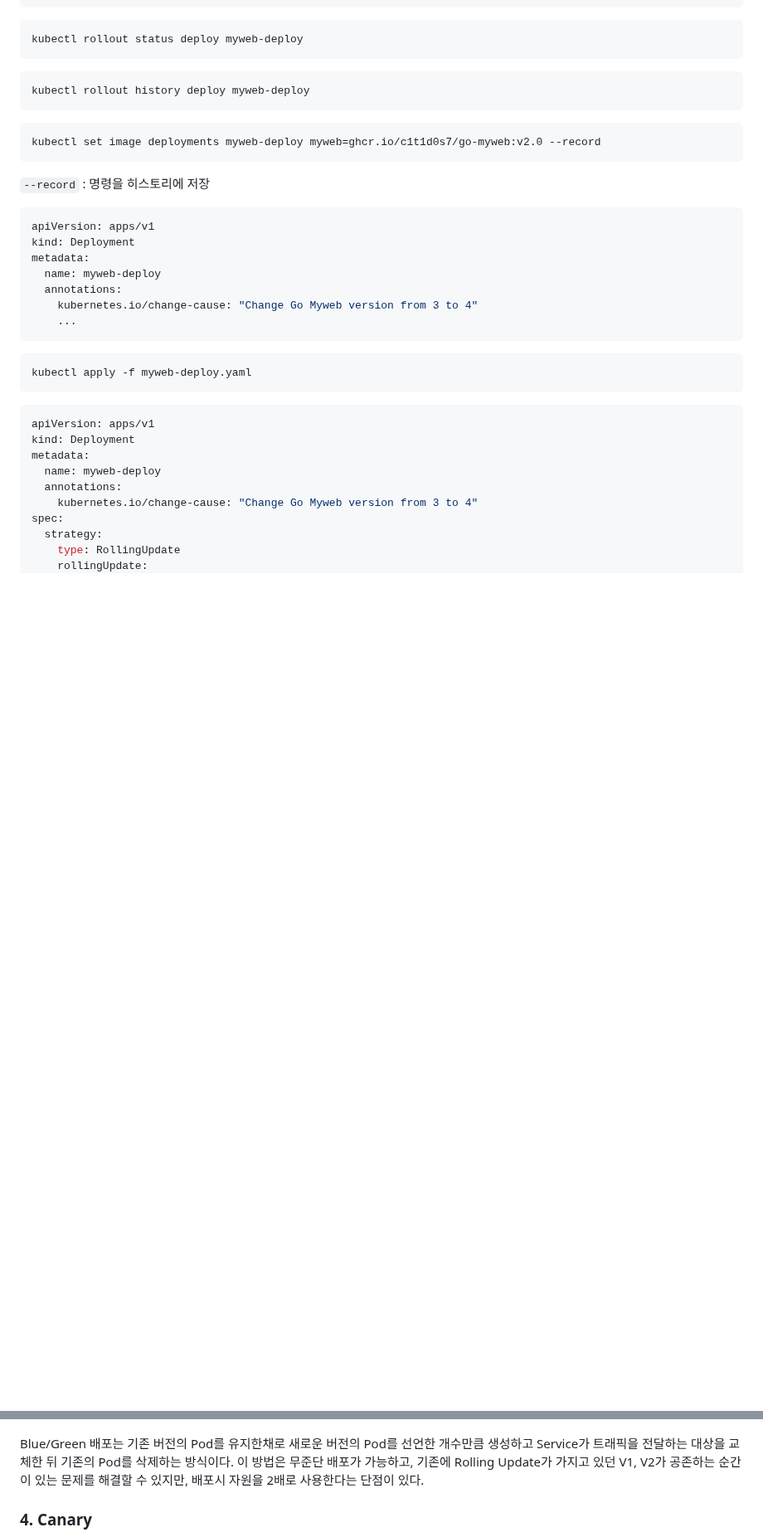
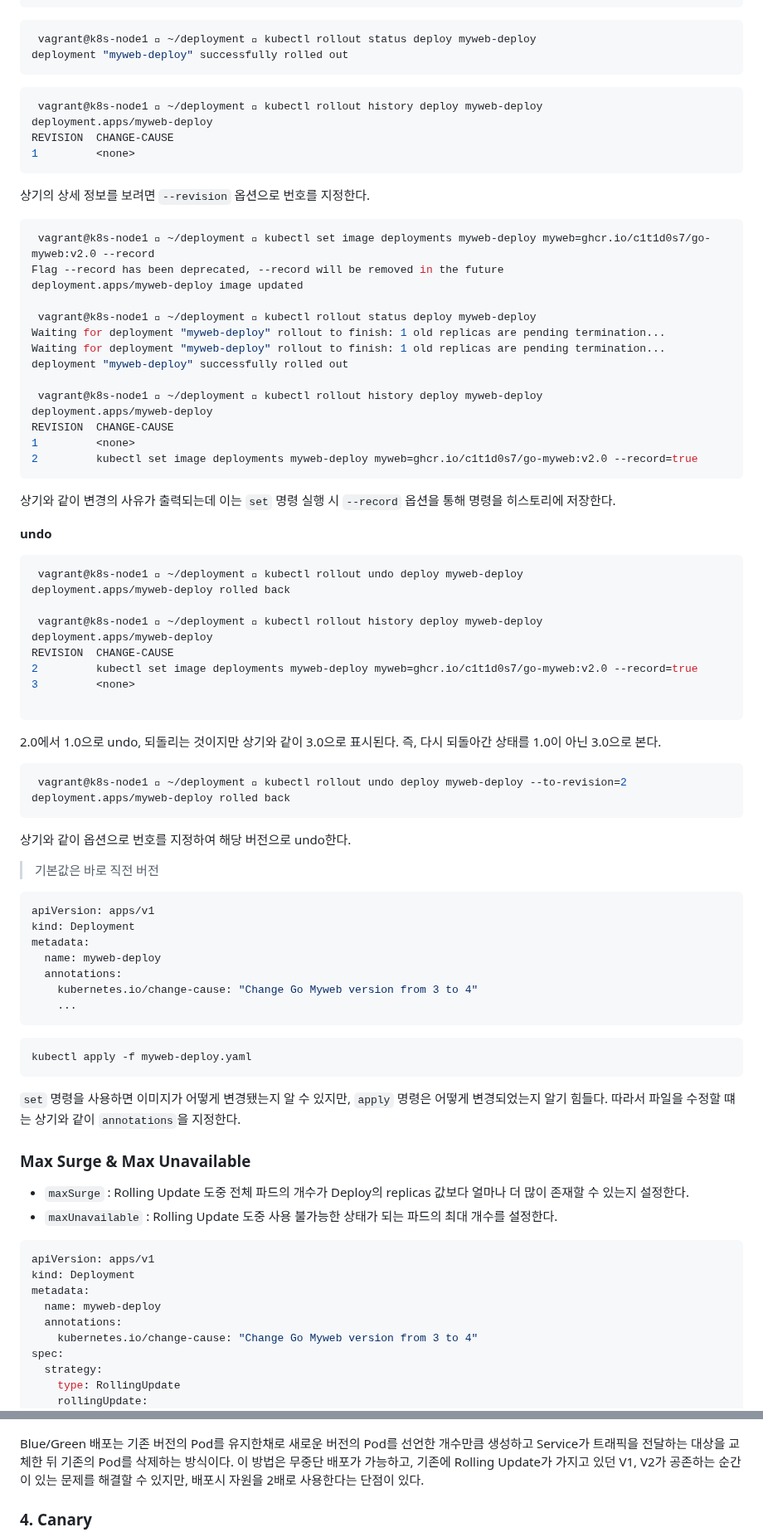
Before and after one commit to ddung1203/TIL, a Markdown page: k8s/12_Deployment.md, 2 parts joined by grey strips. Shown at 83% size. GitHub-like rendering; blank space fills up the shorter version.

Commit message:
[ADD] K8s Rolling Update

````diff
--- a/k8s/12_Deployment.md
+++ b/k8s/12_Deployment.md
@@ -39,18 +41,64 @@ spec:
 ```
 
 ``` bash
-kubectl rollout status deploy myweb-deploy
+ vagrant@k8s-node1  ~/deployment  kubectl rollout status deploy myweb-deploy
+deployment "myweb-deploy" successfully rolled out
 ```
 
 ``` bash
-kubectl rollout history deploy myweb-deploy
+ vagrant@k8s-node1  ~/deployment  kubectl rollout history deploy myweb-deploy
+deployment.apps/myweb-deploy
+REVISION  CHANGE-CAUSE
+1         <none>
 ```
 
+상기의 상세 정보를 보려면 `--revision` 옵션으로 번호를 지정한다.
+
+
 ``` bash
-kubectl set image deployments myweb-deploy myweb=ghcr.io/c1t1d0s7/go-myweb:v2.0 --record
+ vagrant@k8s-node1  ~/deployment  kubectl set image deployments myweb-deploy myweb=ghcr.io/c1t1d0s7/go-myweb:v2.0 --record
+Flag --record has been deprecated, --record will be removed in the future
+deployment.apps/myweb-deploy image updated
+
+ vagrant@k8s-node1  ~/deployment  kubectl rollout status deploy myweb-deploy
+Waiting for deployment "myweb-deploy" rollout to finish: 1 old replicas are pending termination...
+Waiting for deployment "myweb-deploy" rollout to finish: 1 old replicas are pending termination...
+deployment "myweb-deploy" successfully rolled out
+
+ vagrant@k8s-node1  ~/deployment  kubectl rollout history deploy myweb-deploy
+deployment.apps/myweb-deploy
+REVISION  CHANGE-CAUSE
+1         <none>
+2         kubectl set image deployments myweb-deploy myweb=ghcr.io/c1t1d0s7/go-myweb:v2.0 --record=true
 ```
 
-`--record` : 명령을 히스토리에 저장
+상기와 같이 변경의 사유가 출력되는데 이는 `set` 명령 실행 시 `--record` 옵션을 통해 명령을 히스토리에 저장한다.
+
+**undo**
+
+``` bash
+ vagrant@k8s-node1  ~/deployment  kubectl rollout undo deploy myweb-deploy
+deployment.apps/myweb-deploy rolled back
+
+ vagrant@k8s-node1  ~/deployment  kubectl rollout history deploy myweb-deploy
+deployment.apps/myweb-deploy
+REVISION  CHANGE-CAUSE
+2         kubectl set image deployments myweb-deploy myweb=ghcr.io/c1t1d0s7/go-myweb:v2.0 --record=true
+3         <none>
+
+```
+
+2.0에서 1.0으로 undo, 되돌리는 것이지만 상기와 같이 3.0으로 표시된다. 즉, 다시 되돌아간 상태를 1.0이 아닌 3.0으로 본다.
+
+``` bash
+ vagrant@k8s-node1  ~/deployment  kubectl rollout undo deploy myweb-deploy --to-revision=2
+deployment.apps/myweb-deploy rolled back
+```
+
+상기와 같이 옵션으로 번호를 지정하여 해당 버전으로 undo한다.
+
+> 기본값은 바로 직전 버전
+
 
 ``` yaml
 apiVersion: apps/v1
@@ -65,6 +113,14 @@ metadata:
 ``` bash
 kubectl apply -f myweb-deploy.yaml
 ```
+
+`set` 명령을 사용하면 이미지가 어떻게 변경됐는지 알 수 있지만, `apply` 명령은 어떻게 변경되었는지 알기 힘들다. 따라서 파일을 수정할 떄는 상기와 같이 `annotations`을 지정한다.
+
+
+### Max Surge & Max Unavailable
+
+- `maxSurge` : Rolling Update 도중 전체 파드의 개수가 Deploy의 replicas 값보다 얼마나 더 많이 존재할 수 있는지 설정한다.
+- `maxUnavailable` : Rolling Update 도중 사용 불가능한 상태가 되는 파드의 최대 개수를 설정한다.
 
 ``` yaml
 apiVersion: apps/v1
@@ -131,7 +192,7 @@ Recreate는 재생성이다.
 ![Blue/Green](./img/12_3.png)
 
 Blue/Green 배포는 기존 버전의 Pod를 유지한채로 새로운 버전의 Pod를 선언한 개수만큼 생성하고 Service가 트래픽을 전달하는 대상을 교체한 뒤 기존의 Pod를 삭제하는 방식이다.
-이 방법은 무준단 배포가 가능하고, 기존에 Rolling Update가 가지고 있던 V1, V2가 공존하는 순간이 있는 문제를 해결할 수 있지만, 배포시 자원을 2배로 사용한다는 단점이 있다.
+이 방법은 무중단 배포가 가능하고, 기존에 Rolling Update가 가지고 있던 V1, V2가 공존하는 순간이 있는 문제를 해결할 수 있지만, 배포시 자원을 2배로 사용한다는 단점이 있다.
 
 ### 4. Canary
 
````
Also changed, not shown: other parts of k8s/12_Deployment.md (+7 -0 lines).
